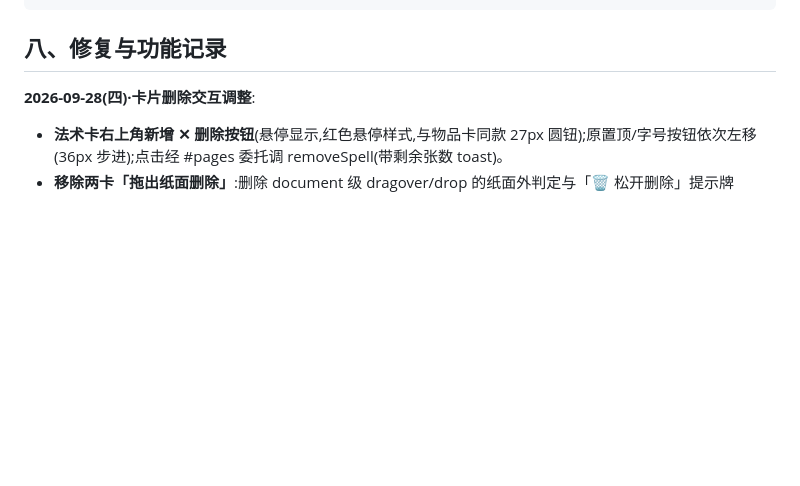
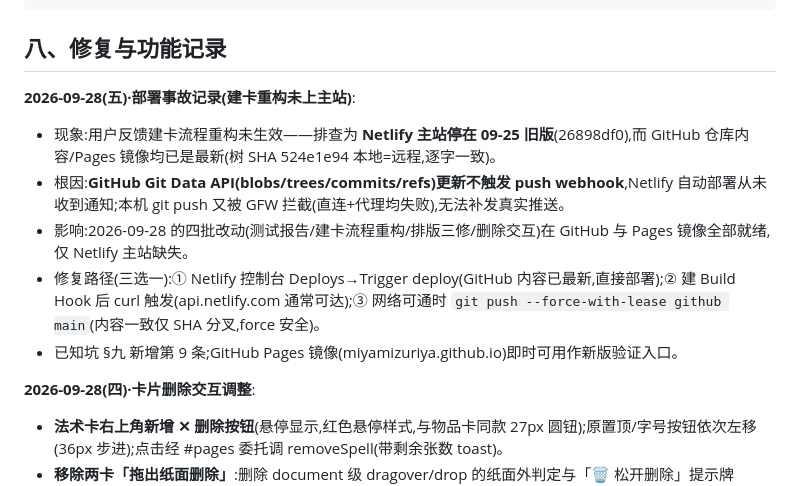
Before and after one commit to MiyamizuRiya/dnd2024-character-creator, a Markdown page: AI背景说明.md, the part around the change. GitHub-like rendering; blank space fills up the shorter version.

Commit message:
文档:记录Netlify部署事故(2026-09-28)——Git Data API推送不触发webhook致主站停旧版;修复路径三条;已知坑§九新增

````diff
--- a/AI背景说明.md
+++ b/AI背景说明.md
@@ -108,6 +108,14 @@ DND工具站源码合集/            ← 本地即 git 仓库(origin=GitHub 上
 ```
 
 ## 八、修复与功能记录
+
+**2026-09-28(五)·部署事故记录(建卡重构未上主站)**:
+- 现象:用户反馈建卡流程重构未生效——排查为 **Netlify 主站停在 09-25 旧版**(26898df0),而 GitHub 仓库内容/Pages 镜像均已是最新(树 SHA 524e1e94 本地=远程,逐字一致)。
+- 根因:**GitHub Git Data API(blobs/trees/commits/refs)更新不触发 push webhook**,Netlify 自动部署从未收到通知;本机 git push 又被 GFW 拦截(直连+代理均失败),无法补发真实推送。
+- 影响:2026-09-28 的四批改动(测试报告/建卡流程重构/排版三修/删除交互)在 GitHub 与 Pages 镜像全部就绪,仅 Netlify 主站缺失。
+- 修复路径(三选一):① Netlify 控制台 Deploys→Trigger deploy(GitHub 内容已最新,直接部署);② 建 Build Hook 后 curl 触发(api.netlify.com 通常可达);③ 网络可通时 `git push --force-with-lease github main`(内容一致仅 SHA 分叉,force 安全)。
+- 已知坑 §九 新增第 9 条;GitHub Pages 镜像(miyamizuriya.github.io)即时可用作新版验证入口。
+
 
 **2026-09-28(四)·卡片删除交互调整**:
 - **法术卡右上角新增 ✕ 删除按钮**(悬停显示,红色悬停样式,与物品卡同款 27px 圆钮);原置顶/字号按钮依次左移(36px 步进);点击经 #pages 委托调 removeSpell(带剩余张数 toast)。
````
